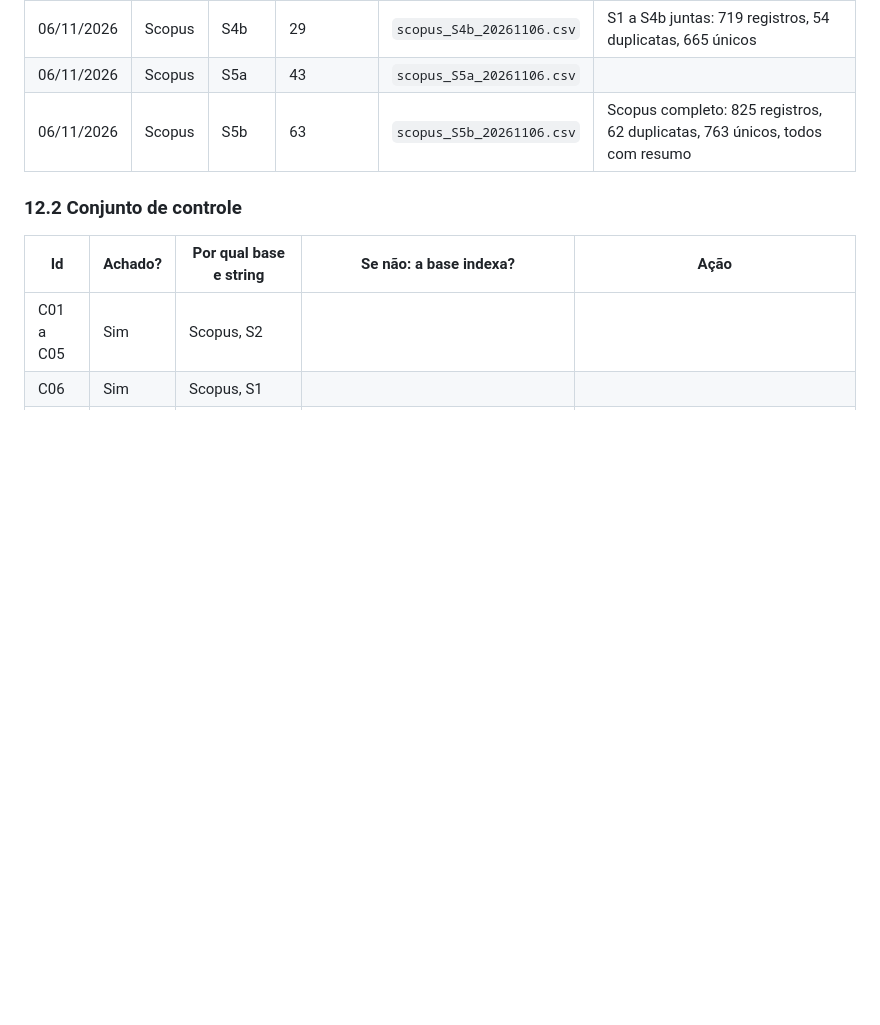
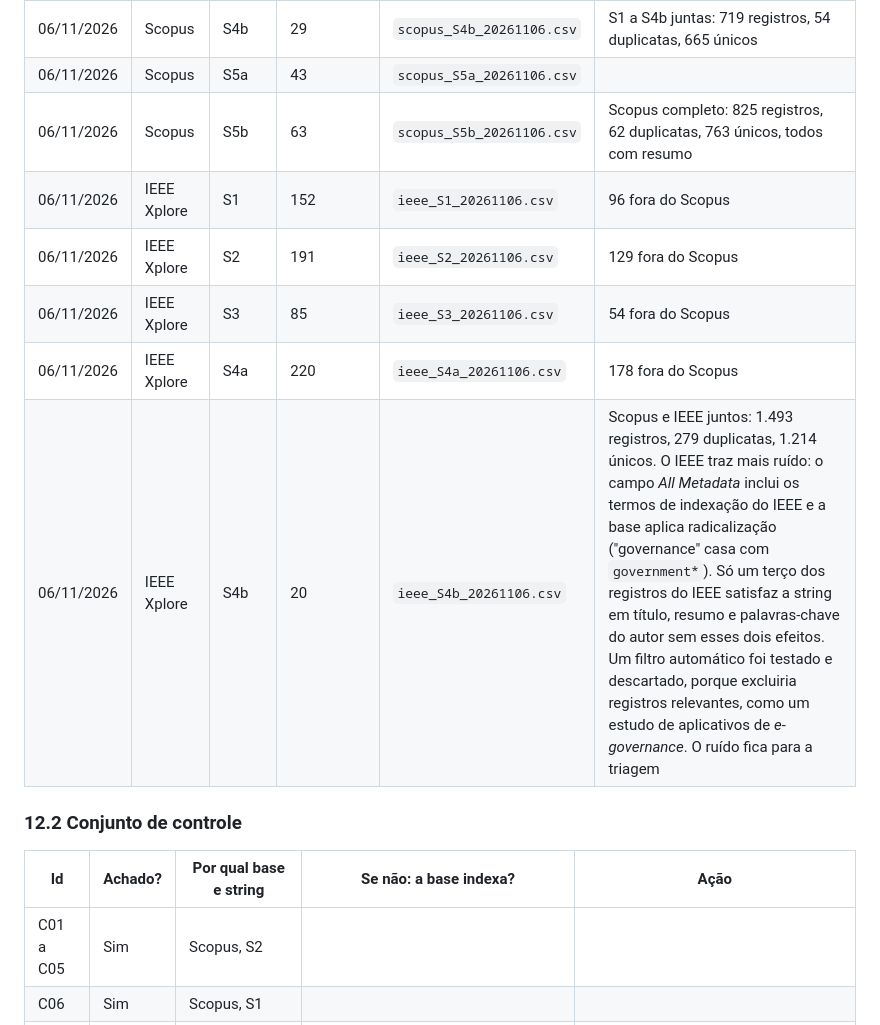
Before and after one commit to ClaudioAMF1/TCC, a Markdown page: tcc/revisao/protocolo-revisao-sistematica.md, the part around the change. Drawn GitHub-style; blank space fills up the shorter version.

Commit message:
Revisao: IEEE Xplore registrado (668 registros; 1.214 unicos com o Scopus)
Co-Authored-By: Claude Opus 5.5 <noreply@anthropic.com>
Claude-Session: https://claude.ai/code/session_01Sfh8JG34eEyQqGRvuKsFRT

```diff
--- a/tcc/revisao/protocolo-revisao-sistematica.md
+++ b/tcc/revisao/protocolo-revisao-sistematica.md
@@ -418,6 +418,11 @@ que sustentam a decisão.
 | 06/11/2026 | Scopus | S4b | 29 | `scopus_S4b_20261106.csv` | S1 a S4b juntas: 719 registros, 54 duplicatas, 665 únicos |
 | 06/11/2026 | Scopus | S5a | 43 | `scopus_S5a_20261106.csv` | |
 | 06/11/2026 | Scopus | S5b | 63 | `scopus_S5b_20261106.csv` | Scopus completo: 825 registros, 62 duplicatas, 763 únicos, todos com resumo |
+| 06/11/2026 | IEEE Xplore | S1 | 152 | `ieee_S1_20261106.csv` | 96 fora do Scopus |
+| 06/11/2026 | IEEE Xplore | S2 | 191 | `ieee_S2_20261106.csv` | 129 fora do Scopus |
+| 06/11/2026 | IEEE Xplore | S3 | 85 | `ieee_S3_20261106.csv` | 54 fora do Scopus |
+| 06/11/2026 | IEEE Xplore | S4a | 220 | `ieee_S4a_20261106.csv` | 178 fora do Scopus |
+| 06/11/2026 | IEEE Xplore | S4b | 20 | `ieee_S4b_20261106.csv` | Scopus e IEEE juntos: 1.493 registros, 279 duplicatas, 1.214 únicos. O IEEE traz mais ruído: o campo *All Metadata* inclui os termos de indexação do IEEE e a base aplica radicalização ("governance" casa com `government*`). Só um terço dos registros do IEEE satisfaz a string em título, resumo e palavras-chave do autor sem esses dois efeitos. Um filtro automático foi testado e descartado, porque excluiria registros relevantes, como um estudo de aplicativos de *e-governance*. O ruído fica para a triagem |
 
 ### 12.2 Conjunto de controle
 
```
